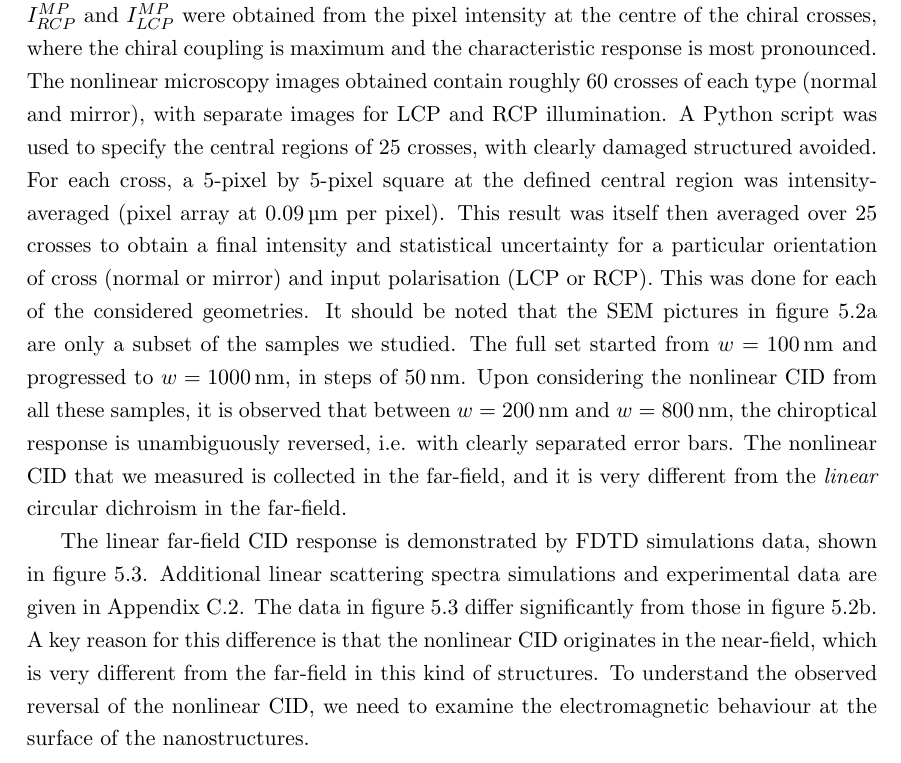
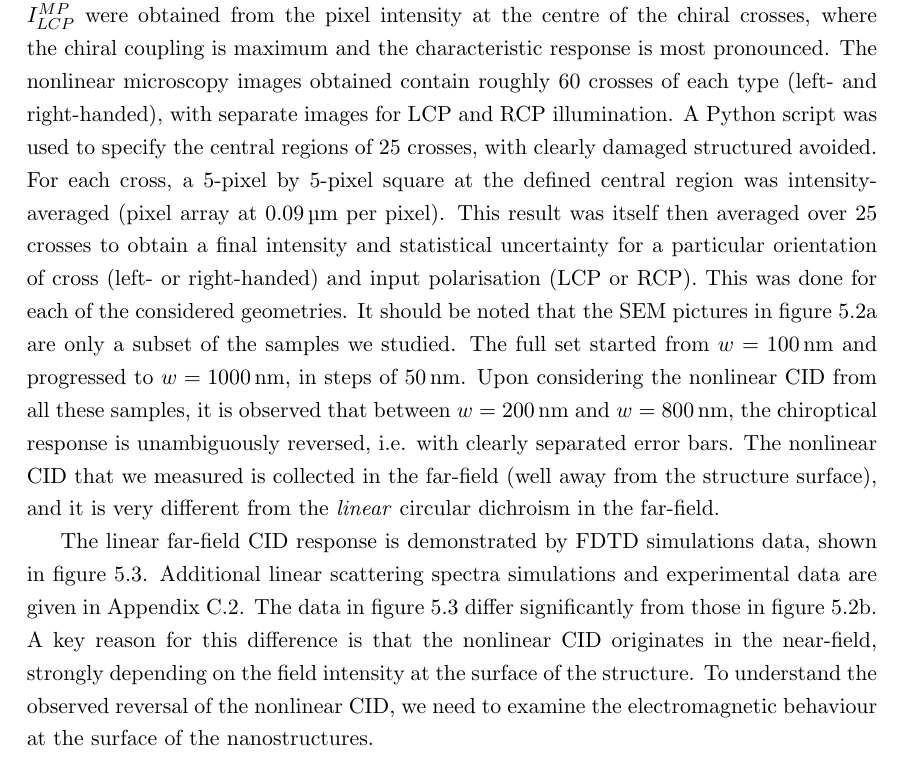
Before and after one commit to jtc42/ThesisUoB, a LaTeX thesis (main.tex, which reads sections/results/EnantiomorphingChiralCrosses.tex): part of page 47 of 104, cut so that both start at the same text. Compiled offline with pdfLaTeX.

Commit message:
Changed normal/mirror to left/right handed

```diff
--- a/sections/results/EnantiomorphingChiralCrosses.tex
+++ b/sections/results/EnantiomorphingChiralCrosses.tex
@@ -57,11 +57,11 @@ The hotspots correspond to a chiral coupling at the centre of the unit cells tha
 
 The nonlinear CID reversal can be seen more quantitatively in figure~\ref{fig:results:EnantiomorphingChiralCrosses:l1000data}b. Here, the nonlinear CID is obtained from the detected light upon LCP or RCP illumination according to
 $(I_{RCP}^{MP}-I_{LCP}^{MP})/(I_{RCP}^{MP}+I_{LCP}^{MP})$. The individual multi-photon intensity terms $I_{RCP}^{MP}$ and $I_{LCP}^{MP}$ were obtained from the pixel intensity at the centre of the chiral crosses, where the chiral coupling is maximum and the characteristic response is most pronounced.
-The nonlinear microscopy images obtained contain roughly 60 crosses of each type (normal and mirror), with separate images for LCP and RCP illumination. A Python script was used to specify the central regions of 25 crosses, with clearly damaged structured avoided. For each cross, a 5-pixel by 5-pixel square at the defined central region was intensity-averaged (pixel array at $\SI{0.09}{\micro\m}$ per pixel). This result was itself then averaged over 25 crosses to obtain a final intensity and statistical uncertainty for a particular orientation of cross (normal or mirror) and input polarisation (LCP or RCP). This was done for each of the considered geometries.
+The nonlinear microscopy images obtained contain roughly 60 crosses of each type (left- and right-handed), with separate images for LCP and RCP illumination. A Python script was used to specify the central regions of 25 crosses, with clearly damaged structured avoided. For each cross, a 5-pixel by 5-pixel square at the defined central region was intensity-averaged (pixel array at $\SI{0.09}{\micro\m}$ per pixel). This result was itself then averaged over 25 crosses to obtain a final intensity and statistical uncertainty for a particular orientation of cross (left- or right-handed) and input polarisation (LCP or RCP). This was done for each of the considered geometries.
 It should be noted that the SEM pictures in figure~\ref{fig:results:EnantiomorphingChiralCrosses:l1000data}a are only a subset of the samples we studied. The full set started from $w= \SI{100}{\nano\m}$ and progressed to $w=\SI{1000}{\nano\m}$, in steps of $\SI{50}{\nano\m}$.
-Upon considering the nonlinear CID from all these samples, it is observed that between $w=\SI{200}{\nano\m}$ and $w=\SI{800}{\nano\m}$, the chiroptical response is unambiguously reversed, i.e. with clearly separated error bars. The nonlinear CID that we measured is collected in the far-field, and it is very different from the \textit{linear} circular dichroism in the far-field.
+Upon considering the nonlinear CID from all these samples, it is observed that between $w=\SI{200}{\nano\m}$ and $w=\SI{800}{\nano\m}$, the chiroptical response is unambiguously reversed, i.e. with clearly separated error bars. The nonlinear CID that we measured is collected in the far-field (well away from the structure surface), and it is very different from the \textit{linear} circular dichroism in the far-field.
 
-The linear far-field CID response is demonstrated by FDTD simulations data, shown in figure~\ref{fig:results:EnantiomorphingChiralCrosses:reflectionsim}. Additional linear scattering spectra simulations and experimental data are given in Appendix~\ref{sec:appendix:CrossesScatteringSpectra}. The data in figure~\ref{fig:results:EnantiomorphingChiralCrosses:reflectionsim} differ significantly from those in figure~\ref{fig:results:EnantiomorphingChiralCrosses:l1000data}b. A key reason for this difference is that the nonlinear CID originates in the near-field, which is very different from the far-field in this kind of structures. To understand the observed reversal of the nonlinear CID, we need to examine the electromagnetic behaviour at the surface of the nanostructures.
+The linear far-field CID response is demonstrated by FDTD simulations data, shown in figure~\ref{fig:results:EnantiomorphingChiralCrosses:reflectionsim}. Additional linear scattering spectra simulations and experimental data are given in Appendix~\ref{sec:appendix:CrossesScatteringSpectra}. The data in figure~\ref{fig:results:EnantiomorphingChiralCrosses:reflectionsim} differ significantly from those in figure~\ref{fig:results:EnantiomorphingChiralCrosses:l1000data}b. A key reason for this difference is that the nonlinear CID originates in the near-field, strongly depending on the field intensity at the surface of the structure. To understand the observed reversal of the nonlinear CID, we need to examine the electromagnetic behaviour at the surface of the nanostructures.
 
 \begin{figure}[htb!]
     \centering
```
